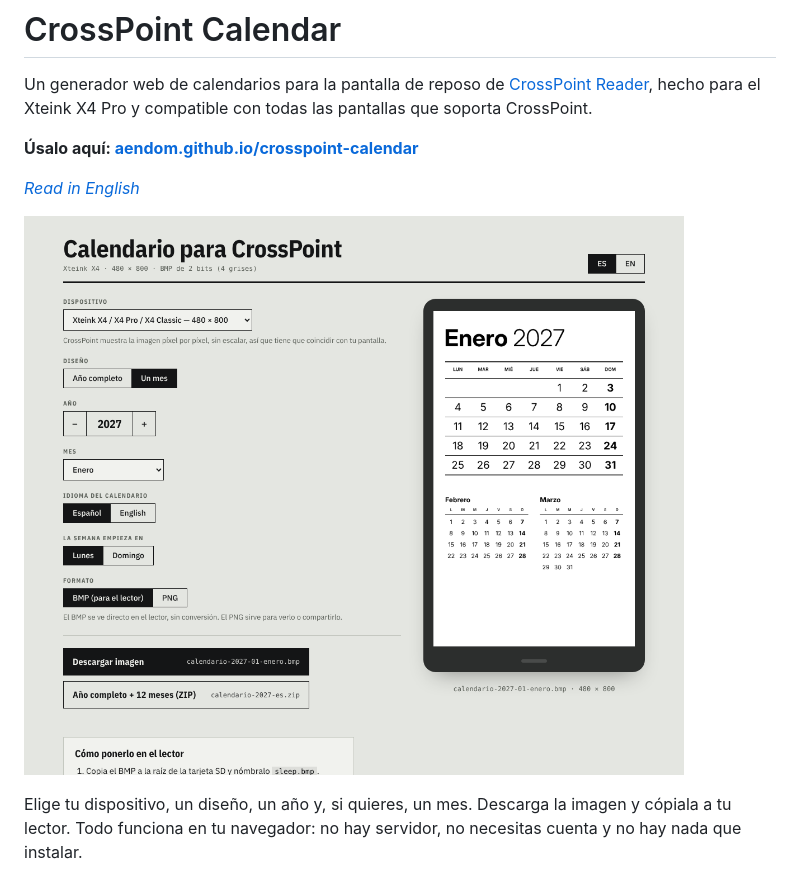
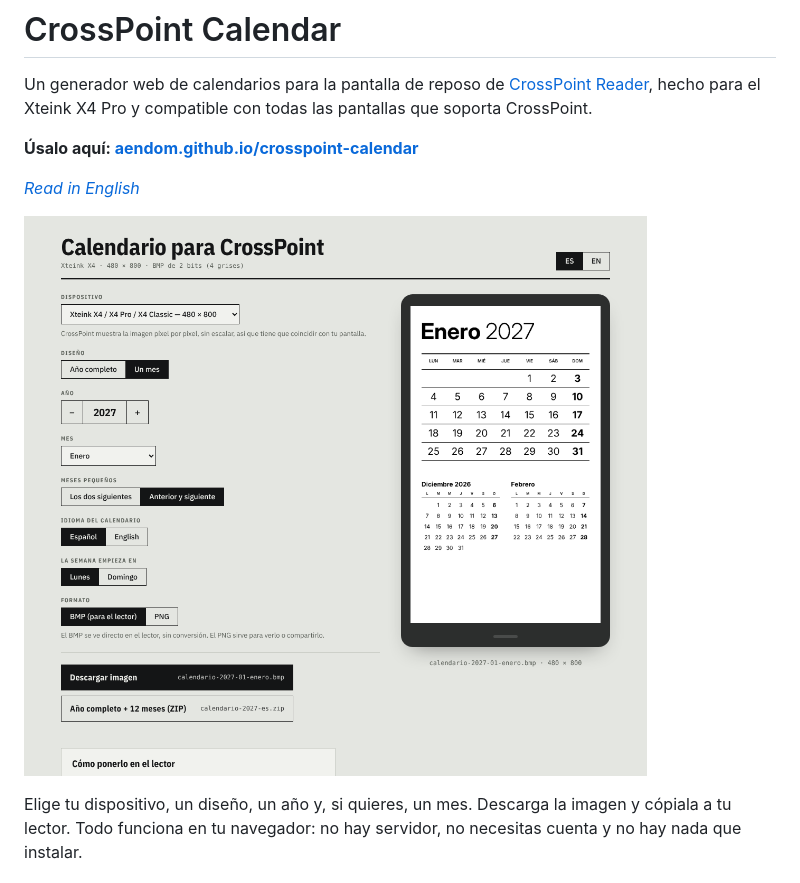
Before and after one commit to aendom/crosspoint-calendar, a Markdown page: README.es.md, the part around the change. GitHub-like rendering; pictures changed too: docs/app-es.png (added), docs/generator-es.png (deleted).

Commit message:
Show the small-months option in the README screenshots
Co-Authored-By: Claude Opus 5.5 <noreply@anthropic.com>
Claude-Session: https://claude.ai/code/session_01XucrxsDuxiyZxiYkhs2Wb3

```diff
--- a/README.es.md
+++ b/README.es.md
@@ -6,7 +6,7 @@ Un generador web de calendarios para la pantalla de reposo de [CrossPoint Reader
 
 *[Read in English](README.md)*
 
-![El generador](docs/generator-es.png)
+![El generador](docs/app-es.png)
 
 Elige tu dispositivo, un diseño, un año y, si quieres, un mes. Descarga la imagen y cópiala a tu lector. Todo funciona en tu navegador: no hay servidor, no necesitas cuenta y no hay nada que instalar.
 
```
Also changed, not shown: README.md (+1 -1 lines), docs/app-en.png (added), docs/generator-en.png (deleted).
